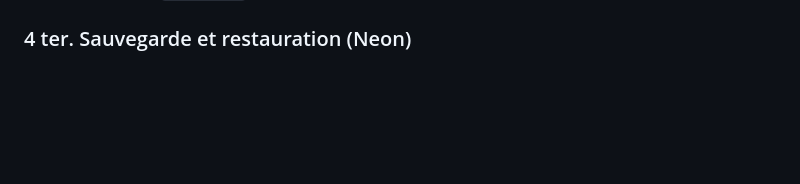
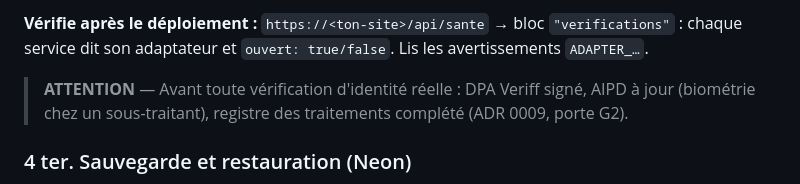
Before and after one commit to abbo-benhamid/Jarvis, a Markdown page: docs/deploiement-vercel.md, the part around one of its changes. Rendered like a GitHub page; blank space fills up the shorter version.

```diff
--- a/docs/deploiement-vercel.md
+++ b/docs/deploiement-vercel.md
@@ -86,3 +117,7 @@ stateDiagram-v2
+**Vérifie après le déploiement :** `https://<ton-site>/api/sante` → bloc `"verifications"` : chaque service dit son adaptateur et `ouvert: true/false`. Lis les avertissements `ADAPTER_…`.
+
+> **ATTENTION** — Avant toute vérification d'identité réelle : DPA Veriff signé, AIPD à jour (biométrie chez un sous-traitant), registre des traitements complété (ADR 0009, porte G2).
+
 ### 4 ter. Sauvegarde et restauration (Neon)
 
 Neon garde l'historique de la base : la **restauration à un instant** (point-in-time restore) est possible pendant la fenêtre d'historique de ton offre (offre gratuite : 24 heures ; offres payantes : jusqu'à 7 à 30 jours [À VÉRIFIER] sur neon.tech/pricing).
```
Also changed, not shown: other parts of docs/deploiement-vercel.md (+31 -0 lines), docs/tech/api-v1.md (+23 -1 lines), 1 other file.
